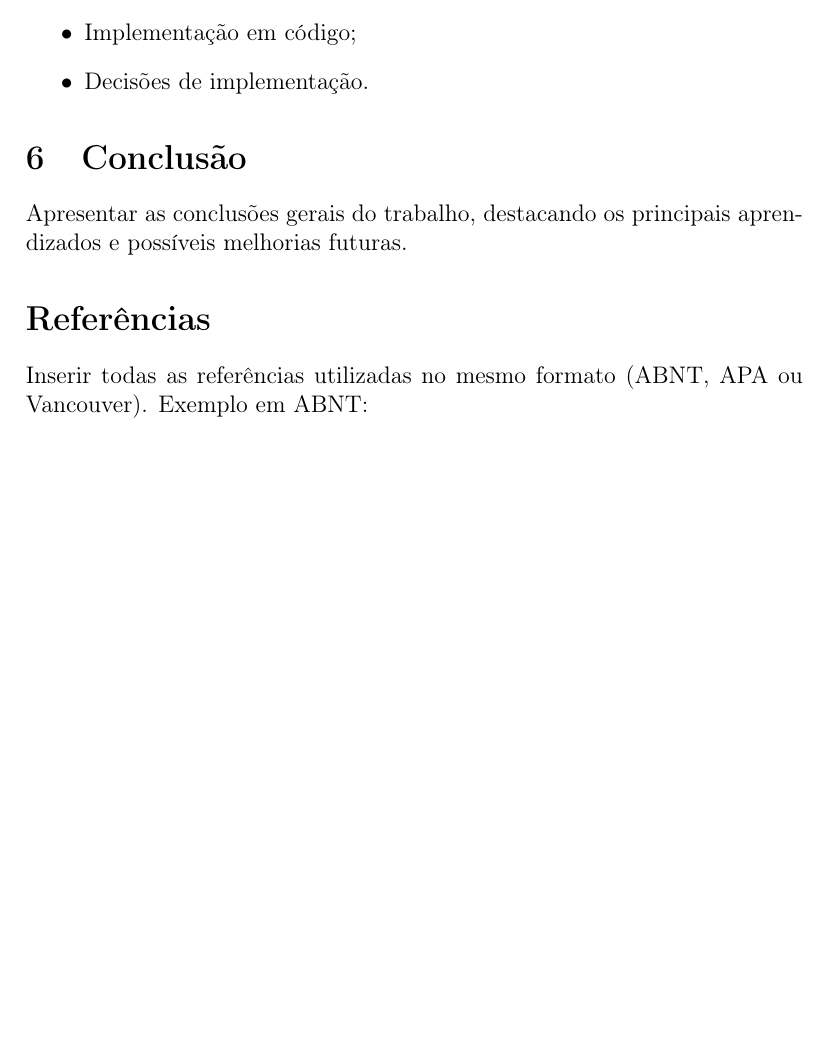
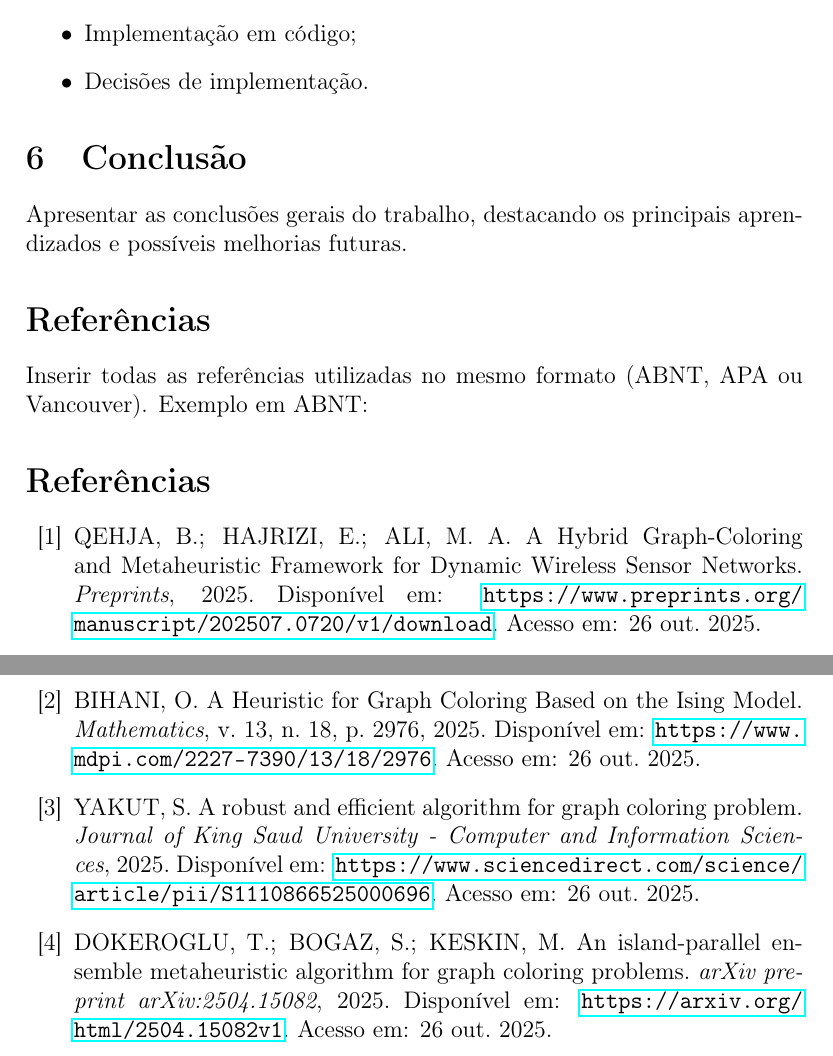
Before and after one commit to FelippeVelosoMarinho/graph_coloring, a LaTeX document (docs/report/report_main.tex): part of page 6 of 6 before the commit and two parts of pages 6 and 7 of 7 after it, the two joined at a grey line, cut so that both start at the same text, the shorter picture padded with empty space. Compiled offline with pdfLaTeX.

Commit message:
feat: Add Genetic Algorithm description and references to report

```diff
--- a/docs/report/report_main.tex
+++ b/docs/report/report_main.tex
@@ -158,5 +161,22 @@ Apresentar as conclusões gerais do trabalho, destacando os principais aprendiza
 Inserir todas as referências utilizadas no mesmo formato (ABNT, APA ou Vancouver).
 Exemplo em ABNT:
 \bibliography{references}
+\begin{thebibliography}{99}
+
+\bibitem{qehaja2025}
+QEHJA, B.; HAJRIZI, E.; ALI, M. A. A Hybrid Graph-Coloring and Metaheuristic Framework for Dynamic Wireless Sensor Networks. \textit{Preprints}, 2025. Disponível em: \url{https://www.preprints.org/manuscript/202507.0720/v1/download}. Acesso em: 26 out. 2025.
+
+\bibitem{bihani2025}
+BIHANI, O. A Heuristic for Graph Coloring Based on the Ising Model. \textit{Mathematics}, v. 13, n. 18, p. 2976, 2025. Disponível em: \url{https://www.mdpi.com/2227-7390/13/18/2976}. Acesso em: 26 out. 2025.
+
+\bibitem{yakut2025}
+YAKUT, S. A robust and efficient algorithm for graph coloring problem. \textit{Journal of King Saud University - Computer and Information Sciences}, 2025. Disponível em: \url{https://www.sciencedirect.com/science/article/pii/S1110866525000696}. Acesso em: 26 out. 2025.
+
+\bibitem{dokeroglu2025}
+DOKEROGLU, T.; BOGAZ, S.; KESKIN, M. An island-parallel ensemble metaheuristic algorithm for graph coloring problems. \textit{arXiv preprint arXiv:2504.15082}, 2025. Disponível em: \url{https://arxiv.org/html/2504.15082v1}. Acesso em: 26 out. 2025.
+
+
+\end{thebibliography}
+
 
 \end{document}
```
Also changed, not shown: docs/report/report_main.tex (3 more changed lines).
